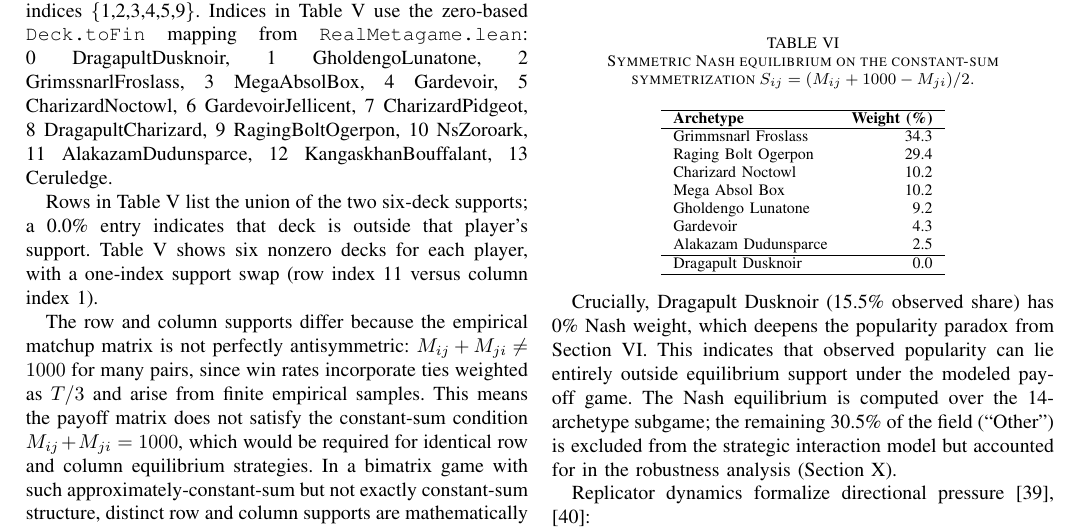
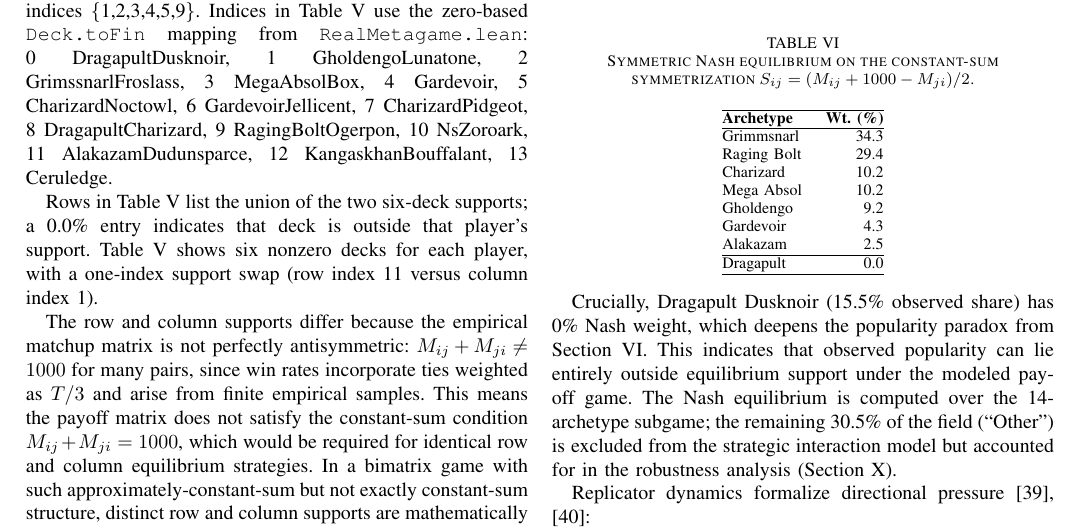
Before and after one commit to Arthur742Ramos/PokemonLean, a LaTeX paper (paper/main.tex): part of page 7 of 12, cut so that both start at the same text. Compiled offline with pdfLaTeX.

Commit message:
paper: fix Table V horizontal overflow

```diff
--- a/paper/main.tex
+++ b/paper/main.tex
@@ -613,23 +613,24 @@ theorem symmetric_nash_dragapult_zero :
   native_decide
 \end{lstlisting}
 
-\begin{table}[h]
+\begin{table}[!htbp]
 \caption{Symmetric Nash equilibrium on the constant-sum symmetrization $S_{ij} = (M_{ij} + 1000 - M_{ji})/2$.}
 \label{tab:symmetric}
 \centering
-\begin{tabular}{lr}
+\footnotesize
+\begin{tabular}{@{}lr@{}}
 \hline
-\textbf{Archetype} & \textbf{Weight (\%)} \\
+\textbf{Archetype} & \textbf{Wt.\ (\%)} \\
 \hline
-Grimmsnarl Froslass & 34.3 \\
-Raging Bolt Ogerpon & 29.4 \\
-Charizard Noctowl & 10.2 \\
-Mega Absol Box & 10.2 \\
-Gholdengo Lunatone & 9.2 \\
-Gardevoir & 4.3 \\
-Alakazam Dudunsparce & 2.5 \\
+Grimmsnarl       & 34.3 \\
+Raging Bolt      & 29.4 \\
+Charizard        & 10.2 \\
+Mega Absol       & 10.2 \\
+Gholdengo        &  9.2 \\
+Gardevoir        &  4.3 \\
+Alakazam         &  2.5 \\
 \hline
-Dragapult Dusknoir & 0.0 \\
+Dragapult        &  0.0 \\
 \hline
 \end{tabular}
 \end{table}
```
Also changed, not shown: paper/main.pdf, 1 other file.
